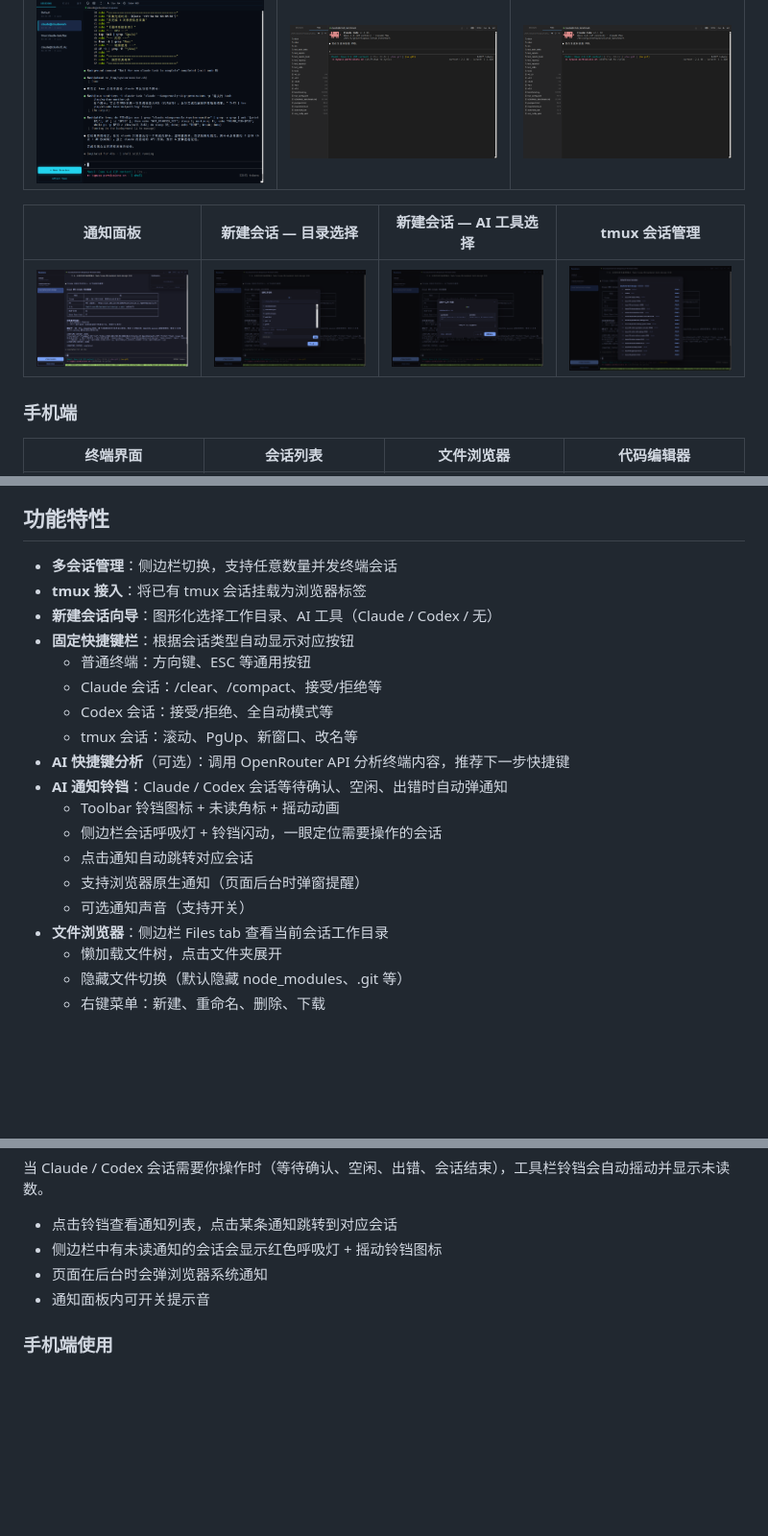
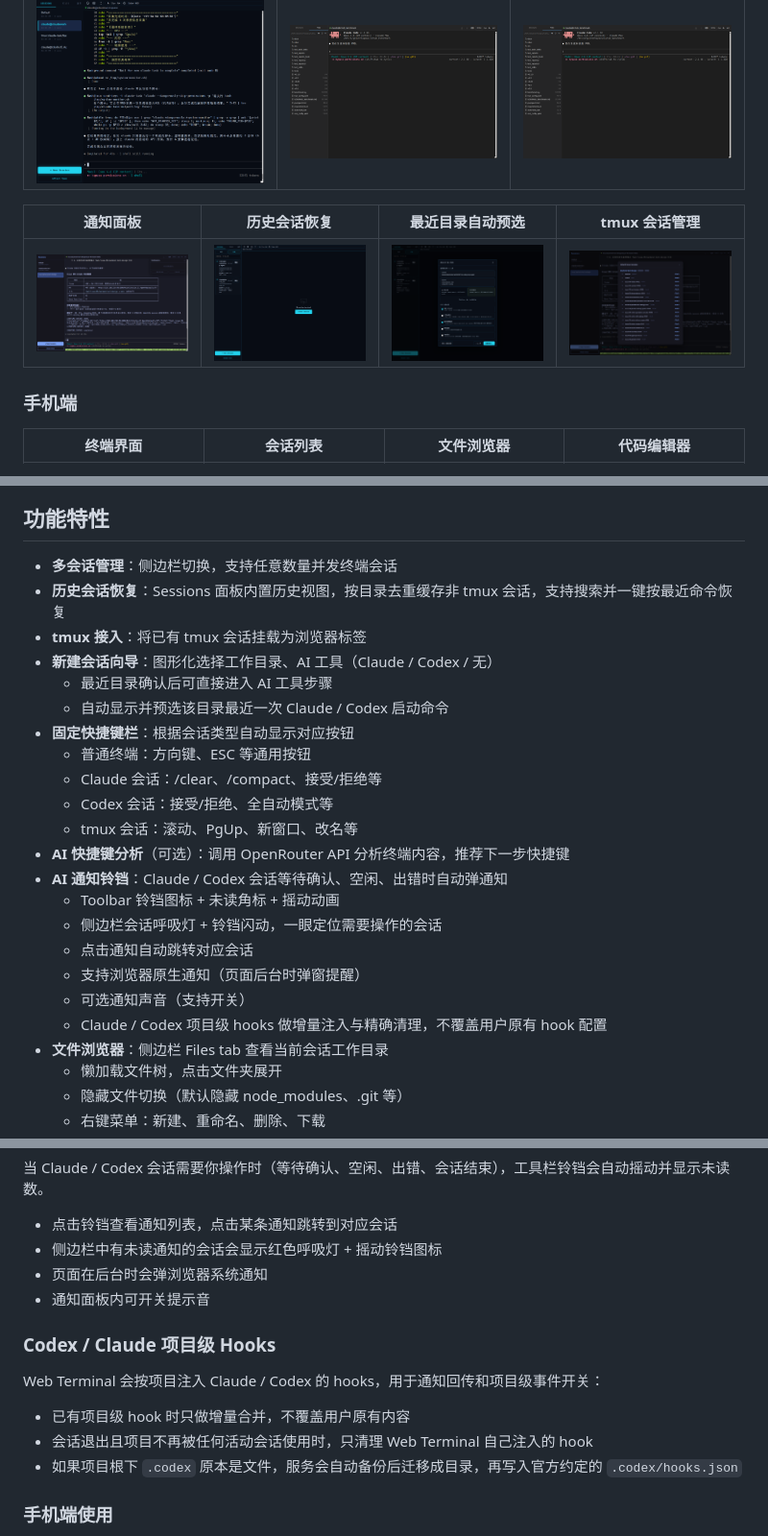
Before and after one commit to hisuL/web-terminal, a Markdown page: README.md, 3 parts joined by grey strips. Shown: that part at 96% size. Rendered like a GitHub page; pictures changed too: screenshots/web-session-history.png (added), screenshots/web-wizard-history-preset.png (added); blank space fills up the shorter version.

Commit message:
feat: add session history restore and project hook sync

```diff
--- a/README.md
+++ b/README.md
@@ -10,9 +10,9 @@
 |:---:|:---:|:---:|
 | <img src="screenshots/web-claude-terminal.png" width="350"> | <img src="screenshots/web-file-browser.png" width="350"> | <img src="screenshots/web-code-editor.png" width="350"> |
 
-| 通知面板 | 新建会话 — 目录选择 | 新建会话 — AI 工具选择 | tmux 会话管理 |
+| 通知面板 | 历史会话恢复 | 最近目录自动预选 | tmux 会话管理 |
 |:---:|:---:|:---:|:---:|
-| <img src="screenshots/web-notification.png" width="280"> | <img src="screenshots/web-wizard-dir.png" width="280"> | <img src="screenshots/web-wizard-ai.png" width="280"> | <img src="screenshots/web-tmux.png" width="280"> |
+| <img src="screenshots/web-notification.png" width="280"> | <img src="screenshots/web-session-history.png" width="280"> | <img src="screenshots/web-wizard-history-preset.png" width="280"> | <img src="screenshots/web-tmux.png" width="280"> |
 
 ### 手机端
 
@@ -27,8 +27,11 @@
 ## 功能特性
 
 - **多会话管理**：侧边栏切换，支持任意数量并发终端会话
+- **历史会话恢复**：Sessions 面板内置历史视图，按目录去重缓存非 tmux 会话，支持搜索并一键按最近命令恢复
 - **tmux 接入**：将已有 tmux 会话挂载为浏览器标签
 - **新建会话向导**：图形化选择工作目录、AI 工具（Claude / Codex / 无）
+  - 最近目录确认后可直接进入 AI 工具步骤
+  - 自动显示并预选该目录最近一次 Claude / Codex 启动命令
 - **固定快捷键栏**：根据会话类型自动显示对应按钮
   - 普通终端：方向键、ESC 等通用按钮
   - Claude 会话：/clear、/compact、接受/拒绝等
@@ -41,6 +44,7 @@
   - 点击通知自动跳转对应会话
   - 支持浏览器原生通知（页面后台时弹窗提醒）
   - 可选通知声音（支持开关）
+  - Claude / Codex 项目级 hooks 做增量注入与精确清理，不覆盖用户原有 hook 配置
 - **文件浏览器**：侧边栏 Files tab 查看当前会话工作目录
   - 懒加载文件树，点击文件夹展开
   - 隐藏文件切换（默认隐藏 node_modules、.git 等）
@@ -186,6 +191,14 @@ AI 快捷键分析功能依赖 [OpenRouter](https://openrouter.ai/) 服务，使
 - 页面在后台时会弹浏览器系统通知
 - 通知面板内可开关提示音
 
+### Codex / Claude 项目级 Hooks
+
+Web Terminal 会按项目注入 Claude / Codex 的 hooks，用于通知回传和项目级事件开关：
+
+- 已有项目级 hook 时只做增量合并，不覆盖用户原有内容
+- 会话退出且项目不再被任何活动会话使用时，只清理 Web Terminal 自己注入的 hook
+- 如果项目根下 `.codex` 原本是文件，服务会自动备份后迁移成目录，再写入官方约定的 `.codex/hooks.json`
+
 ### 手机端使用
 
 - 左滑/右滑侧边栏来切换
```
Also changed, not shown: other parts of README.md (+1 -0 lines), 9 other files.
